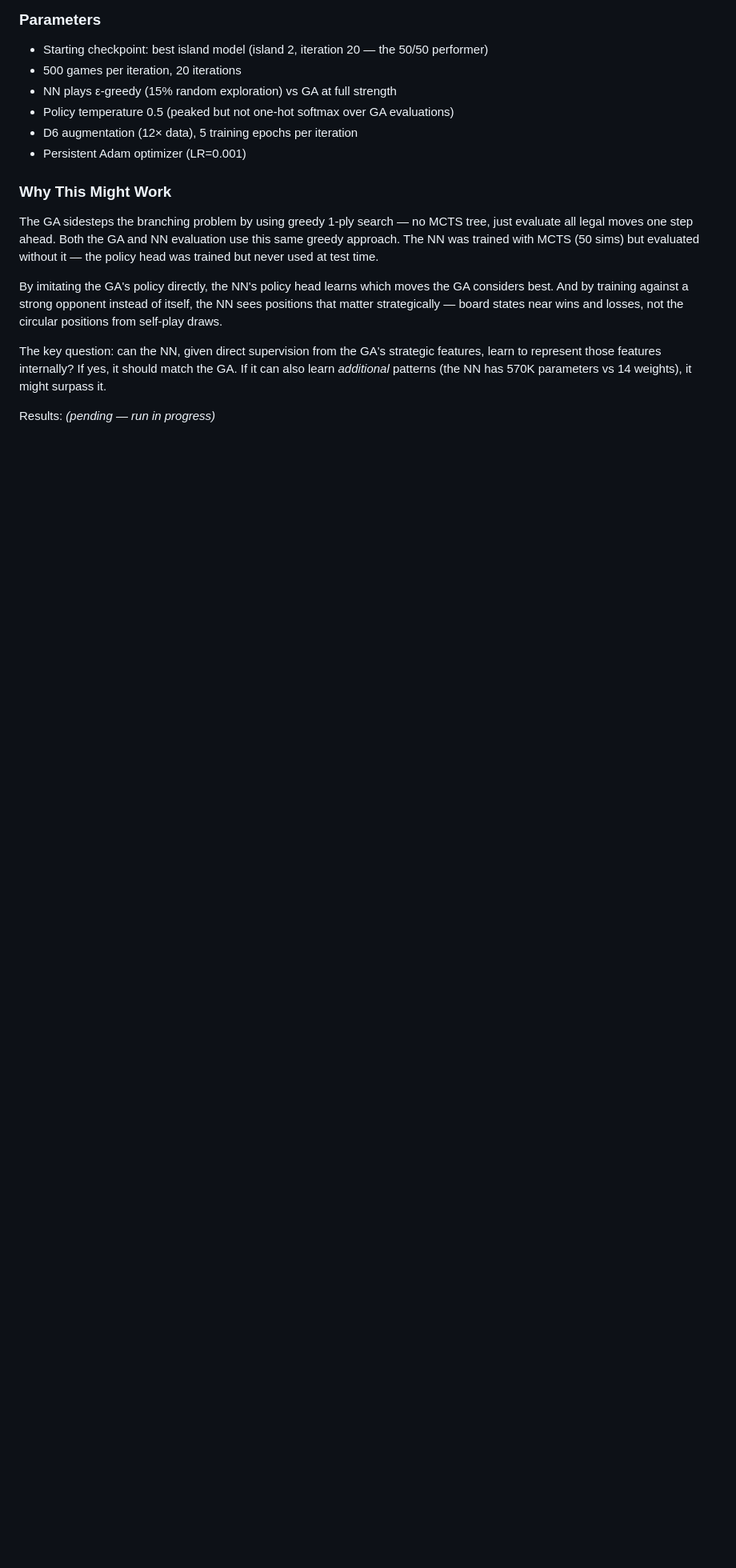
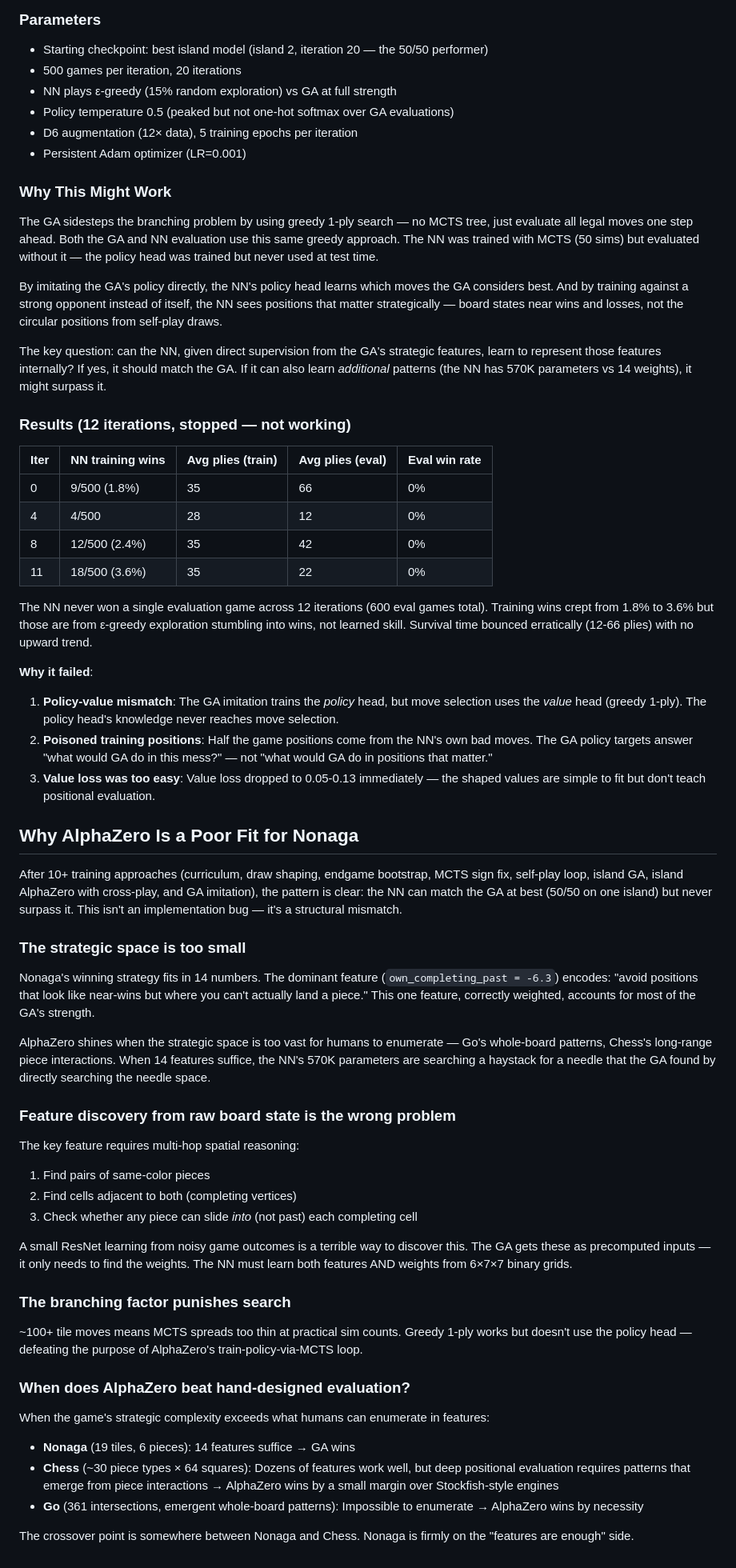
Before and after one commit to RaggedR/nonaga, a Markdown page: DESIGN_DECISIONS.md, the part around the change. Shown at 80% size. GitHub-like rendering; blank space fills up the shorter version.

Commit message:
docs: record train-vs-GA failure and why AlphaZero is a poor fit
12 iterations of GA imitation training: 0% eval wins. Policy-value
mismatch (training policy head, evaluating with value head) plus
poisoned training positions from NN's own bad play.

Added analysis of why AlphaZero structurally doesn't suit Nonaga:
small strategic space (14 features suffice), feature discovery from
raw board state is the wrong problem, high branching punishes search.

Co-Authored-By: Claude Opus 4.6 <noreply@anthropic.com>

```diff
--- a/DESIGN_DECISIONS.md
+++ b/DESIGN_DECISIONS.md
@@ -378,4 +378,50 @@ By imitating the GA's policy directly, the NN's policy head learns which moves t
 
 The key question: can the NN, given direct supervision from the GA's strategic features, learn to represent those features internally? If yes, it should match the GA. If it can also learn *additional* patterns (the NN has 570K parameters vs 14 weights), it might surpass it.
 
-Results: *(pending — run in progress)*
+### Results (12 iterations, stopped — not working)
+
+| Iter | NN training wins | Avg plies (train) | Avg plies (eval) | Eval win rate |
+|------|-----------------|-------------------|------------------|---------------|
+| 0 | 9/500 (1.8%) | 35 | 66 | 0% |
+| 4 | 4/500 | 28 | 12 | 0% |
+| 8 | 12/500 (2.4%) | 35 | 42 | 0% |
+| 11 | 18/500 (3.6%) | 35 | 22 | 0% |
+
+The NN never won a single evaluation game across 12 iterations (600 eval games total). Training wins crept from 1.8% to 3.6% but those are from ε-greedy exploration stumbling into wins, not learned skill. Survival time bounced erratically (12-66 plies) with no upward trend.
+
+**Why it failed**:
+1. **Policy-value mismatch**: The GA imitation trains the *policy* head, but move selection uses the *value* head (greedy 1-ply). The policy head's knowledge never reaches move selection.
+2. **Poisoned training positions**: Half the game positions come from the NN's own bad moves. The GA policy targets answer "what would GA do in this mess?" — not "what would GA do in positions that matter."
+3. **Value loss was too easy**: Value loss dropped to 0.05-0.13 immediately — the shaped values are simple to fit but don't teach positional evaluation.
+
+## Why AlphaZero Is a Poor Fit for Nonaga
+
+After 10+ training approaches (curriculum, draw shaping, endgame bootstrap, MCTS sign fix, self-play loop, island GA, island AlphaZero with cross-play, and GA imitation), the pattern is clear: the NN can match the GA at best (50/50 on one island) but never surpass it. This isn't an implementation bug — it's a structural mismatch.
+
+### The strategic space is too small
+
+Nonaga's winning strategy fits in 14 numbers. The dominant feature (`own_completing_past = -6.3`) encodes: "avoid positions that look like near-wins but where you can't actually land a piece." This one feature, correctly weighted, accounts for most of the GA's strength.
+
+AlphaZero shines when the strategic space is too vast for humans to enumerate — Go's whole-board patterns, Chess's long-range piece interactions. When 14 features suffice, the NN's 570K parameters are searching a haystack for a needle that the GA found by directly searching the needle space.
+
+### Feature discovery from raw board state is the wrong problem
+
+The key feature requires multi-hop spatial reasoning:
+1. Find pairs of same-color pieces
+2. Find cells adjacent to both (completing vertices)
+3. Check whether any piece can slide *into* (not past) each completing cell
+
+A small ResNet learning from noisy game outcomes is a terrible way to discover this. The GA gets these as precomputed inputs — it only needs to find the weights. The NN must learn both features AND weights from 6×7×7 binary grids.
+
+### The branching factor punishes search
+
+~100+ tile moves means MCTS spreads too thin at practical sim counts. Greedy 1-ply works but doesn't use the policy head — defeating the purpose of AlphaZero's train-policy-via-MCTS loop.
+
+### When does AlphaZero beat hand-designed evaluation?
+
+When the game's strategic complexity exceeds what humans can enumerate in features:
+- **Nonaga** (19 tiles, 6 pieces): 14 features suffice → GA wins
+- **Chess** (~30 piece types × 64 squares): Dozens of features work well, but deep positional evaluation requires patterns that emerge from piece interactions → AlphaZero wins by a small margin over Stockfish-style engines
+- **Go** (361 intersections, emergent whole-board patterns): Impossible to enumerate → AlphaZero wins by necessity
+
+The crossover point is somewhere between Nonaga and Chess. Nonaga is firmly on the "features are enough" side.
```
